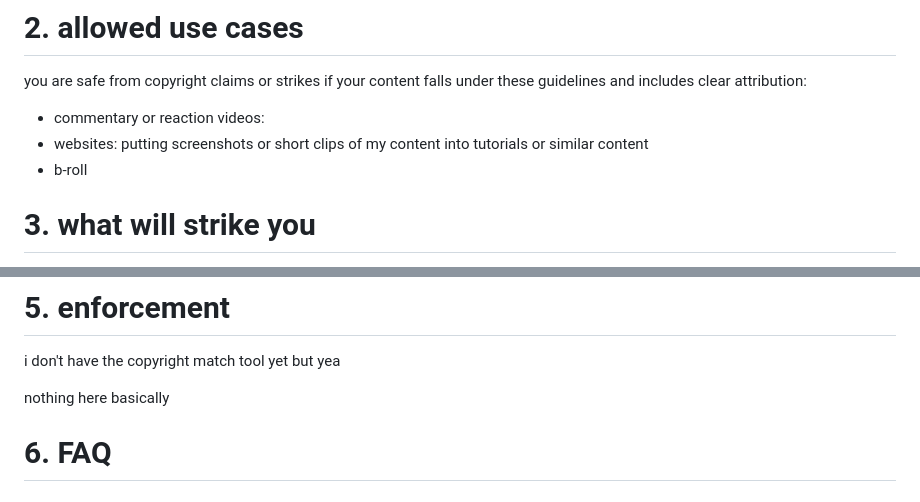
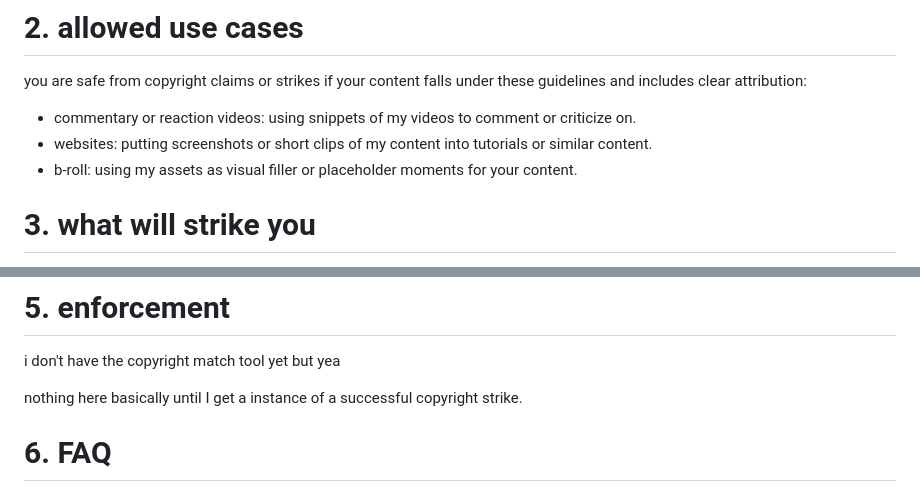
Before and after one commit to RetroBloxxer/retrobloxxer.github.io, a Markdown page: content/licensing/index.md, 2 parts joined by grey strips. GitHub-like rendering.

```diff
--- a/content/licensing/index.md
+++ b/content/licensing/index.md
@@ -22,9 +22,9 @@ this policy covers all original assets produced under the RetroBloxxer (@TheReal
 # 2. allowed use cases
 you are safe from copyright claims or strikes if your content falls under these guidelines and includes clear attribution:
 
-- commentary or reaction videos:
-- websites: putting screenshots or short clips of my content into tutorials or similar content
-- b-roll
+- commentary or reaction videos: using snippets of my videos to comment or criticize on.
+- websites: putting screenshots or short clips of my content into tutorials or similar content.
+- b-roll: using my assets as visual filler or placeholder moments for your content.
 # 3. what will strike you
 copyright strikes are reserved for instances where content is taken without giving back:
 
@@ -42,7 +42,7 @@ to ensure your content is in good standing, match your attribution layout to you
 # 5. enforcement
 i don't have the copyright match tool yet but yea
 
-nothing here basically
+nothing here basically until I get a instance of a successful copyright strike.
 # 6. FAQ
 ## I forgot to credit you, but I just updated it. am I safe?
 yea. as long as there is clear, visible attribution present by the time I review the platform’s copyright logs, your video is on the clear.
```
